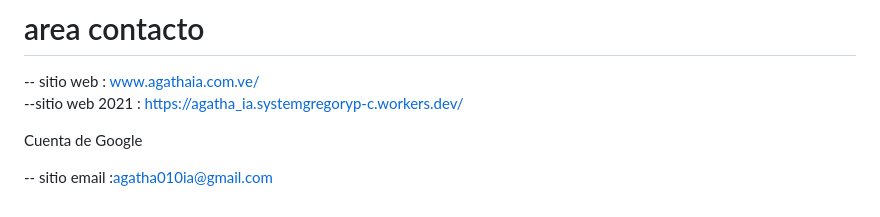
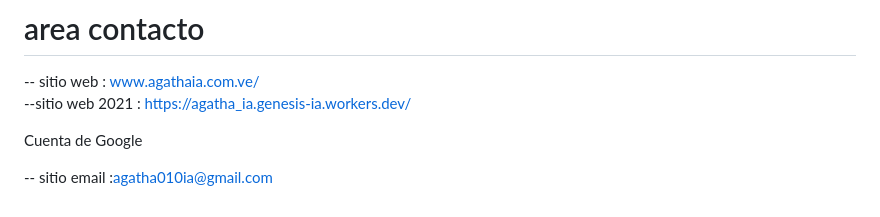
Before and after one commit to systemgregorypc/Agatha-inteligencia-artificial-, a Markdown page: README.md, the part around the change. GitHub-like rendering.

```diff
--- a/README.md
+++ b/README.md
@@ -97,8 +97,7 @@ si quieres ser un humano debes crear sentimientos letra - soñar -arte - sentir
 # area contacto
 
 -- sitio web  : www.agathaia.com.ve/
---sitio web 2021 : https://agatha_ia.systemgregoryp-c.workers.dev/
-
+--sitio web 2021 : https://agatha_ia.genesis-ia.workers.dev/
 
 Cuenta de Google
 
```
